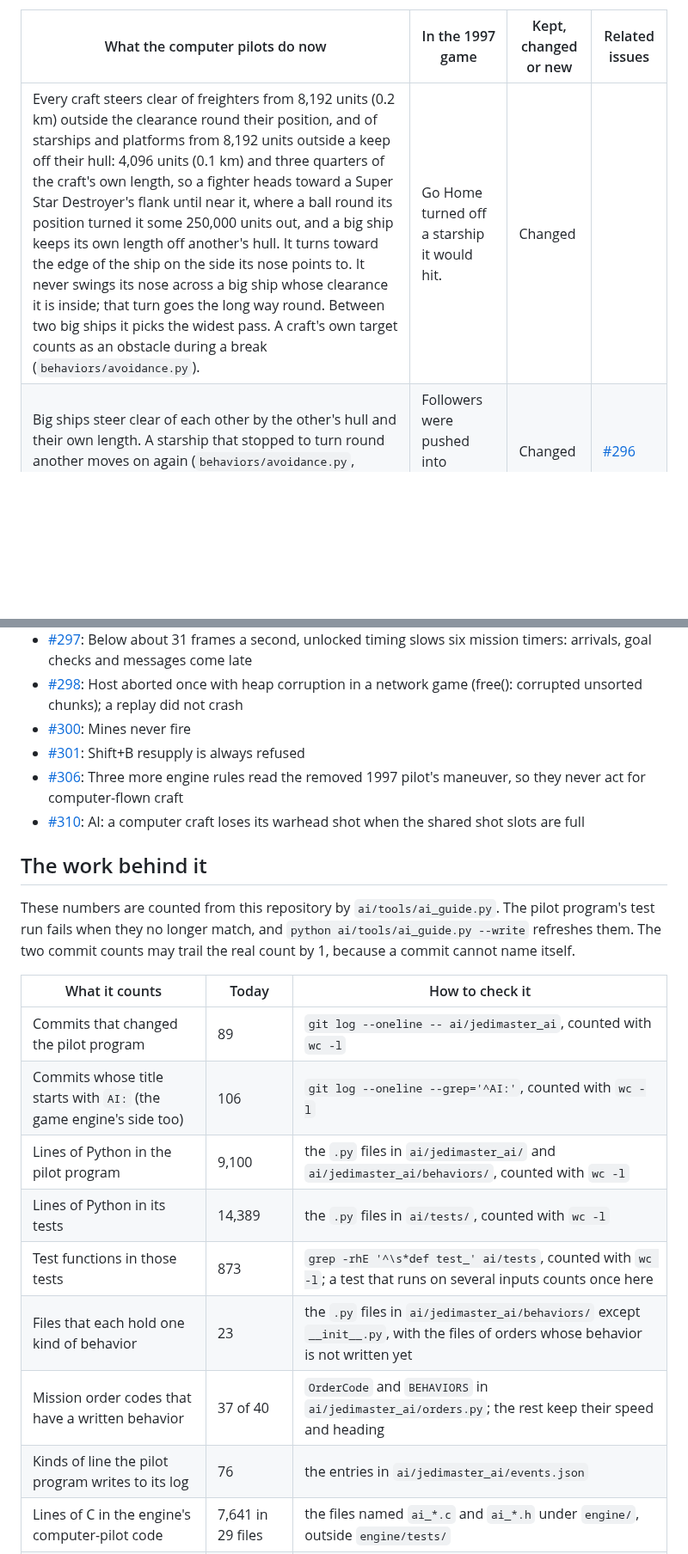
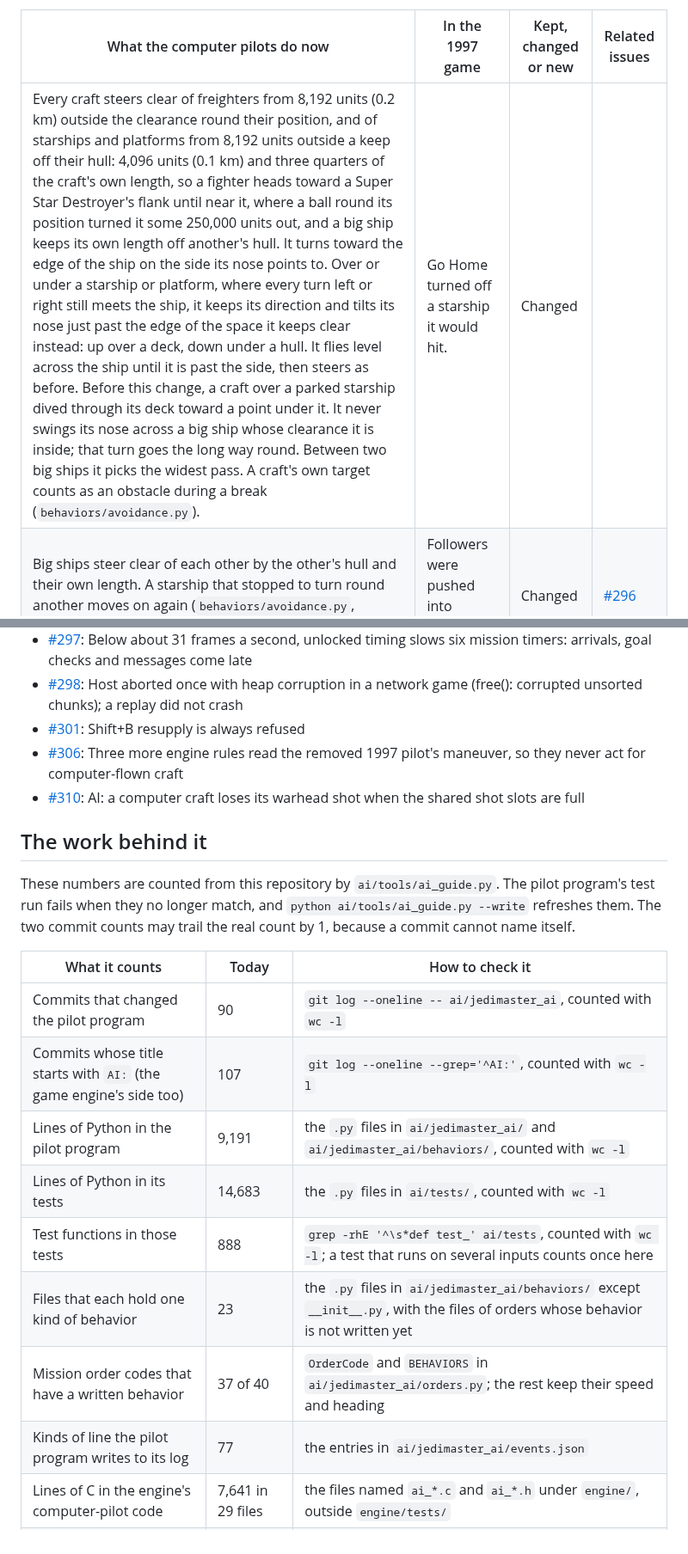
Before and after one commit to evanleeturner/jedimaster-XVT, a Markdown page: docs/ai/README.md, 2 parts joined by grey strips. Shown at 86% size. Drawn GitHub-style; blank space fills up the shorter version.

Commit message:
AI guide: over or under a big ship, a craft levels off instead of diving into it
Co-Authored-By: Claude Opus 5.5 <noreply@anthropic.com>
Claude-Session: https://claude.ai/code/session_01XP93PzQTJpf9zveeTgNk2a

```diff
--- a/docs/ai/README.md
+++ b/docs/ai/README.md
@@ -156,7 +156,7 @@ from a ball round the ship's centre. The code is in `ai/jedimaster_ai/behaviors/
 
 | What the computer pilots do now | In the 1997 game | Kept, changed or new | Related issues |
 | --- | --- | --- | --- |
-| Every craft steers clear of freighters from 8,192 units (0.2 km) outside the clearance round their position, and of starships and platforms from 8,192 units outside a keep off their hull: 4,096 units (0.1 km) and three quarters of the craft's own length, so a fighter heads toward a Super Star Destroyer's flank until near it, where a ball round its position turned it some 250,000 units out, and a big ship keeps its own length off another's hull. It turns toward the edge of the ship on the side its nose points to. It never swings its nose across a big ship whose clearance it is inside; that turn goes the long way round. Between two big ships it picks the widest pass. A craft's own target counts as an obstacle during a break (`behaviors/avoidance.py`). | Go Home turned off a starship it would hit. | Changed | |
+| Every craft steers clear of freighters from 8,192 units (0.2 km) outside the clearance round their position, and of starships and platforms from 8,192 units outside a keep off their hull: 4,096 units (0.1 km) and three quarters of the craft's own length, so a fighter heads toward a Super Star Destroyer's flank until near it, where a ball round its position turned it some 250,000 units out, and a big ship keeps its own length off another's hull. It turns toward the edge of the ship on the side its nose points to. Over or under a starship or platform, where every turn left or right still meets the ship, it keeps its direction and tilts its nose just past the edge of the space it keeps clear instead: up over a deck, down under a hull. It flies level across the ship until it is past the side, then steers as before. Before this change, a craft over a parked starship dived through its deck toward a point under it. It never swings its nose across a big ship whose clearance it is inside; that turn goes the long way round. Between two big ships it picks the widest pass. A craft's own target counts as an obstacle during a break (`behaviors/avoidance.py`). | Go Home turned off a starship it would hit. | Changed | |
 | Big ships steer clear of each other by the other's hull and their own length. A starship that stopped to turn round another moves on again (`behaviors/avoidance.py`, `behaviors/patrol.py`). | Followers were pushed into formation places. | Changed | [#296](https://github.com/evanleeturner/jedimaster-XVT/issues/296) |
 | A craft going home targets its own mothership, so steering never turns it off its own hangar. Before this change, 1 of 12 launches in a networked test flight flew into its carrier. | Unknown | Changed | |
 
@@ -429,7 +429,6 @@ On 2026-10-17 (UTC) the label `ai` was on 18 open issues and 36 closed ones. Thi
 - [#295](https://github.com/evanleeturner/jedimaster-XVT/issues/295): A Python layer over the flight engine's shared state, so players, lasers, collisions, craft and targeting can move into Python later
 - [#297](https://github.com/evanleeturner/jedimaster-XVT/issues/297): Below about 31 frames a second, unlocked timing slows six mission timers: arrivals, goal checks and messages come late
 - [#298](https://github.com/evanleeturner/jedimaster-XVT/issues/298): Host aborted once with heap corruption in a network game (free(): corrupted unsorted chunks); a replay did not crash
-- [#300](https://github.com/evanleeturner/jedimaster-XVT/issues/300): Mines never fire
 - [#301](https://github.com/evanleeturner/jedimaster-XVT/issues/301): Shift+B resupply is always refused
 - [#306](https://github.com/evanleeturner/jedimaster-XVT/issues/306): Three more engine rules read the removed 1997 pilot's maneuver, so they never act for computer-flown craft
 - [#310](https://github.com/evanleeturner/jedimaster-XVT/issues/310): AI: a computer craft loses its warhead shot when the shared shot slots are full
@@ -445,14 +444,14 @@ may trail the real count by 1, because a commit cannot name itself.
 <!-- ai-numbers:start -->
 | What it counts | Today | How to check it |
 | --- | --- | --- |
-| Commits that changed the pilot program | 89 | `git log --oneline -- ai/jedimaster_ai`, counted with `wc -l` |
-| Commits whose title starts with `AI:` (the game engine's side too) | 106 | `git log --oneline --grep='^AI:'`, counted with `wc -l` |
-| Lines of Python in the pilot program | 9,100 | the `.py` files in `ai/jedimaster_ai/` and `ai/jedimaster_ai/behaviors/`, counted with `wc -l` |
-| Lines of Python in its tests | 14,389 | the `.py` files in `ai/tests/`, counted with `wc -l` |
-| Test functions in those tests | 873 | `grep -rhE '^\s*def test_' ai/tests`, counted with `wc -l`; a test that runs on several inputs counts once here |
+| Commits that changed the pilot program | 90 | `git log --oneline -- ai/jedimaster_ai`, counted with `wc -l` |
+| Commits whose title starts with `AI:` (the game engine's side too) | 107 | `git log --oneline --grep='^AI:'`, counted with `wc -l` |
+| Lines of Python in the pilot program | 9,191 | the `.py` files in `ai/jedimaster_ai/` and `ai/jedimaster_ai/behaviors/`, counted with `wc -l` |
+| Lines of Python in its tests | 14,683 | the `.py` files in `ai/tests/`, counted with `wc -l` |
+| Test functions in those tests | 888 | `grep -rhE '^\s*def test_' ai/tests`, counted with `wc -l`; a test that runs on several inputs counts once here |
 | Files that each hold one kind of behavior | 23 | the `.py` files in `ai/jedimaster_ai/behaviors/` except `__init__.py`, with the files of orders whose behavior is not written yet |
 | Mission order codes that have a written behavior | 37 of 40 | `OrderCode` and `BEHAVIORS` in `ai/jedimaster_ai/orders.py`; the rest keep their speed and heading |
-| Kinds of line the pilot program writes to its log | 76 | the entries in `ai/jedimaster_ai/events.json` |
+| Kinds of line the pilot program writes to its log | 77 | the entries in `ai/jedimaster_ai/events.json` |
 | Lines of C in the engine's computer-pilot code | 7,641 in 29 files | the files named `ai_*.c` and `ai_*.h` under `engine/`, outside `engine/tests/` |
 | Test files and checks for that engine code | 15 files, 199 checks | `engine/tests/test_ai_*.c`; a check is a function named `check_...` |
 | Checks of the wingman commands (Shift+A and the others) | 14 | the `check_order_...` functions in `engine/tests/test_flight.c` |
```
Also changed, not shown: other parts of docs/ai/README.md (+1 -1 lines).
